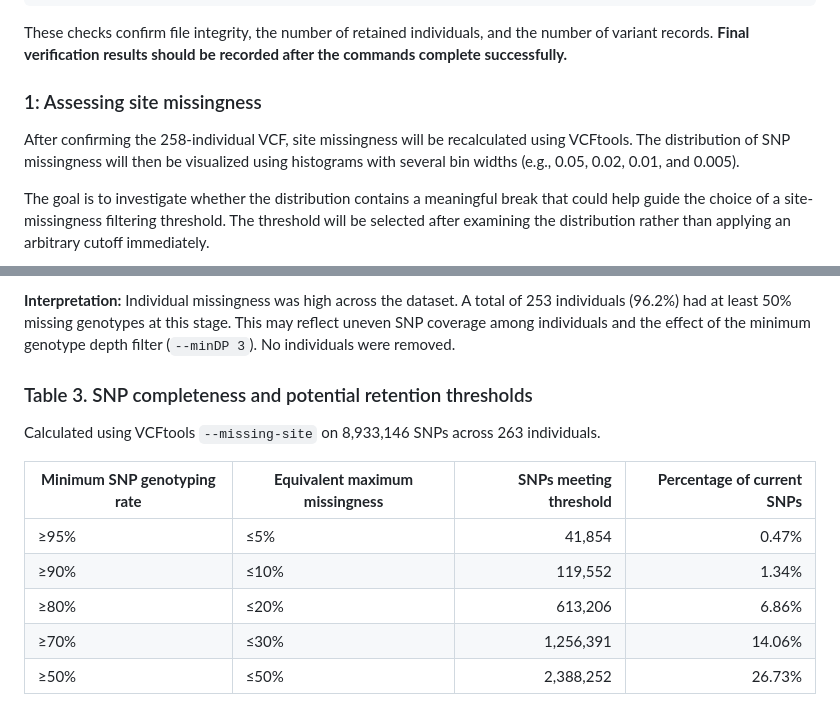
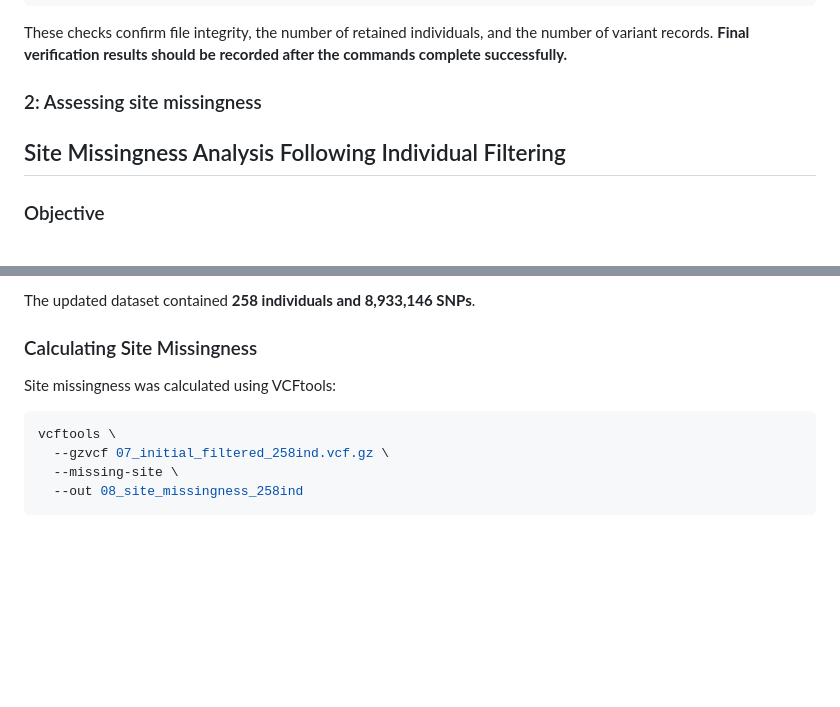
Before and after one commit to sshedd/Pacuta_ezRAD_bioinformatics, a Markdown page: SNP_filtering_analysis_log.md, 2 parts joined by grey strips. Rendered like a GitHub page; blank space fills up the shorter version.

Commit message:
Update SNP_filtering_analysis_log.md
Updating site missingness

````diff
--- a/SNP_filtering_analysis_log.md
+++ b/SNP_filtering_analysis_log.md
@@ -370,9 +370,9 @@ bcftools index -n 07_initial_filtered_258ind.vcf.gz
 
 These checks confirm file integrity, the number of retained individuals, and the number of variant records. **Final verification results should be recorded after the commands complete successfully.**
 
-### 1: Assessing site missingness
+### 2: Assessing site missingness
 
-After confirming the 258-individual VCF, site missingness will be recalculated using VCFtools. The distribution of SNP missingness will then be visualized using histograms with several bin widths (e.g., 0.05, 0.02, 0.01, and 0.005).
+## Site Missingness Analysis Following Individual Filtering
 
-The goal is to investigate whether the distribution contains a meaningful break that could help guide the choice of a site-missingness filtering threshold. The threshold will be selected after examining the distribution rather than applying an arbitrary cutoff immediately.
+### Objective
 
@@ -380,20 +380,14 @@ The goal is to investigate whether the distribution contains a meaningful break
 
-**Interpretation:** Individual missingness was high across the dataset.
-A total of 253 individuals (96.2%) had at least 50% missing genotypes at
-this stage. This may reflect uneven SNP coverage among individuals and
-the effect of the minimum genotype depth filter (`--minDP 3`). No
-individuals were removed.
+The updated dataset contained **258 individuals and 8,933,146 SNPs**.
 
-### Table 3. SNP completeness and potential retention thresholds
+### Calculating Site Missingness
 
-Calculated using VCFtools `--missing-site` on 8,933,146 SNPs across 263
-individuals.
+Site missingness was calculated using VCFtools:
 
-| **Minimum SNP genotyping rate** | **Equivalent maximum missingness** | **SNPs meeting threshold** | **Percentage of current SNPs** |
-|----|----|---:|---:|
-| ≥95% | ≤5% | 41,854 | 0.47% |
-| ≥90% | ≤10% | 119,552 | 1.34% |
-| ≥80% | ≤20% | 613,206 | 6.86% |
-| ≥70% | ≤30% | 1,256,391 | 14.06% |
-| ≥50% | ≤50% | 2,388,252 | 26.73% |
+```bash
+vcftools \
+  --gzvcf 07_initial_filtered_258ind.vcf.gz \
+  --missing-site \
+  --out 08_site_missingness_258ind
+```
 
````
Also changed, not shown: other parts of SNP_filtering_analysis_log.md (+75 -40 lines).
